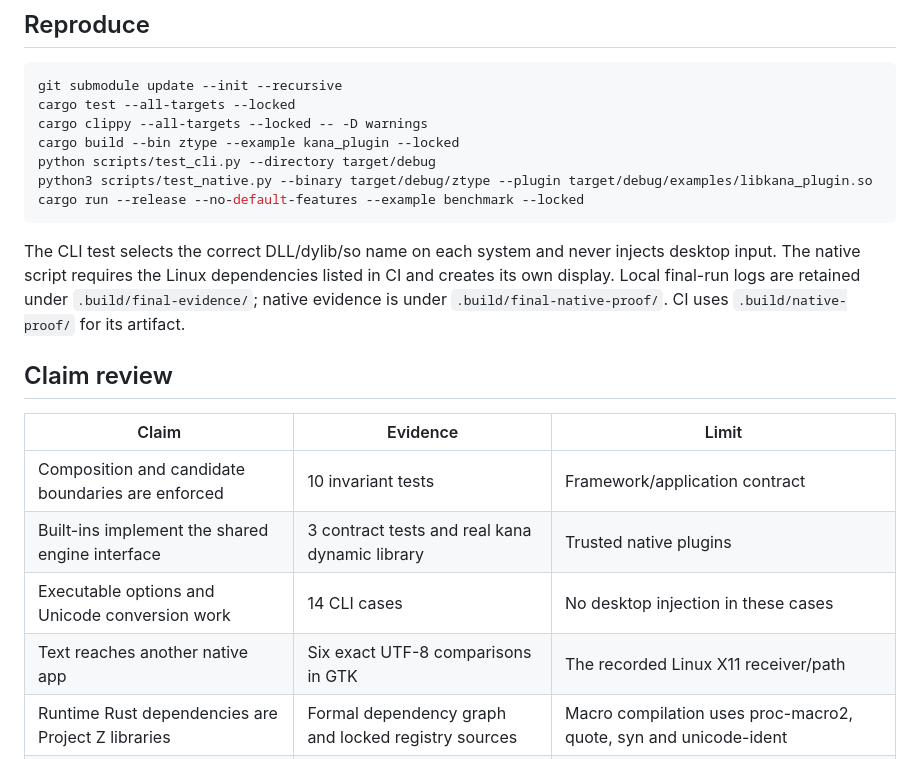
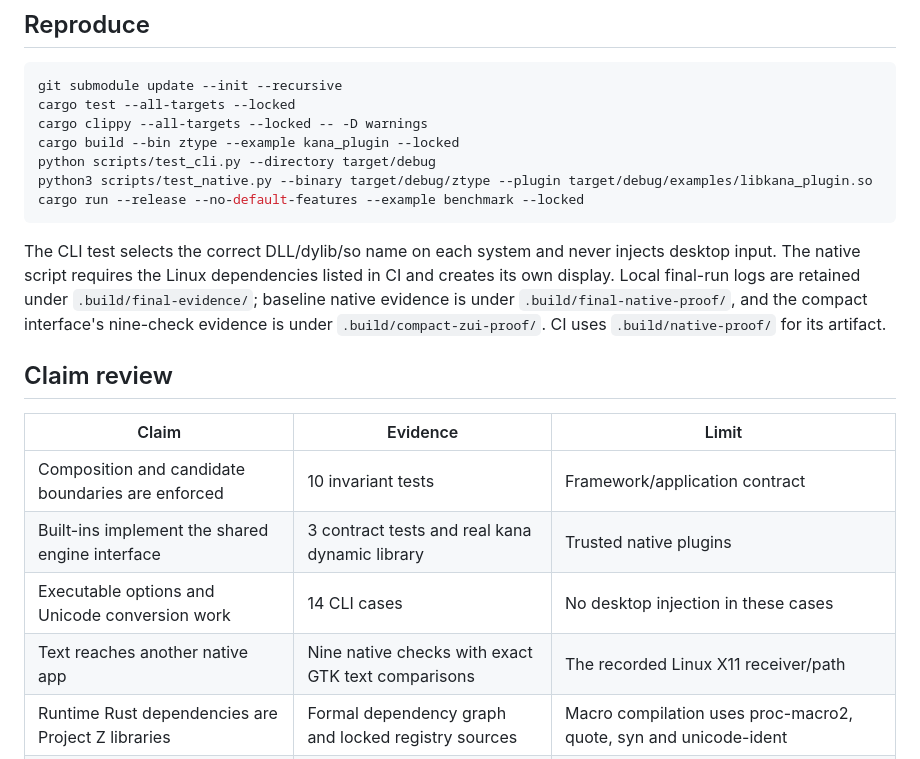
Before and after one commit to LIghtJUNction/ztype, a Markdown page: docs/verification.md, the part around one of its changes. Rendered like a GitHub page.

````diff
--- a/docs/verification.md
+++ b/docs/verification.md
@@ -67,7 +70,7 @@ python3 scripts/test_native.py --binary target/debug/ztype --plugin target/debug
 cargo run --release --no-default-features --example benchmark --locked
 ```
 
-The CLI test selects the correct DLL/dylib/so name on each system and never injects desktop input. The native script requires the Linux dependencies listed in CI and creates its own display. Local final-run logs are retained under `.build/final-evidence/`; native evidence is under `.build/final-native-proof/`. CI uses `.build/native-proof/` for its artifact.
+The CLI test selects the correct DLL/dylib/so name on each system and never injects desktop input. The native script requires the Linux dependencies listed in CI and creates its own display. Local final-run logs are retained under `.build/final-evidence/`; baseline native evidence is under `.build/final-native-proof/`, and the compact interface's nine-check evidence is under `.build/compact-zui-proof/`. CI uses `.build/native-proof/` for its artifact.
 
 ## Claim review
 
@@ -76,7 +79,7 @@ The CLI test selects the correct DLL/dylib/so name on each system and never inje
 | Composition and candidate boundaries are enforced | 10 invariant tests | Framework/application contract |
 | Built-ins implement the shared engine interface | 3 contract tests and real kana dynamic library | Trusted native plugins |
 | Executable options and Unicode conversion work | 14 CLI cases | No desktop injection in these cases |
-| Text reaches another native app | Six exact UTF-8 comparisons in GTK | The recorded Linux X11 receiver/path |
+| Text reaches another native app | Nine native checks with exact GTK text comparisons | The recorded Linux X11 receiver/path |
 | Runtime Rust dependencies are Project Z libraries | Formal dependency graph and locked registry sources | Macro compilation uses proc-macro2, quote, syn and unicode-ident |
 | All applications or all input languages are fully supported | No such evidence | Not claimed |
 
````
Also changed, not shown: other parts of docs/verification.md (+8 -5 lines), README.md (+10 -6 lines), README.zh-CN.md (added, +112 -0 lines), docs/interface.md (added, +41 -0 lines), docs/panel-before.png (added), docs/panel-help.png (added), docs/panel-paging.png (added), docs/panel.png, 4 other files.
